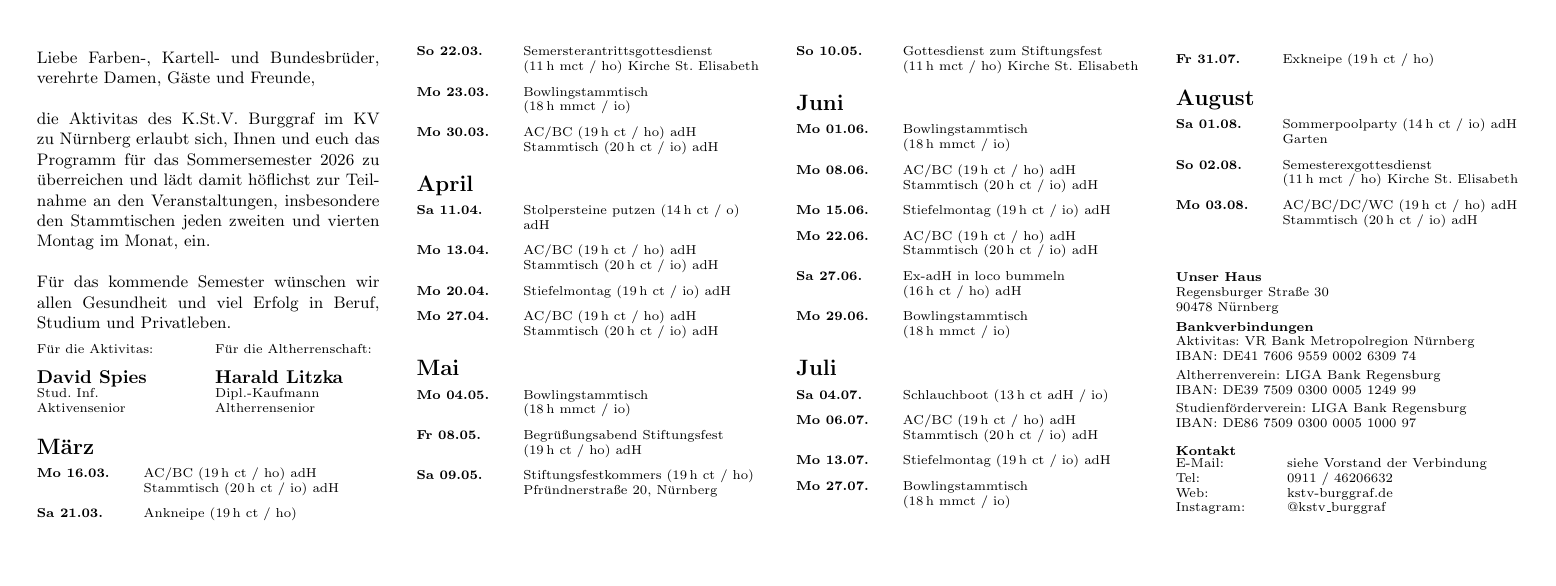
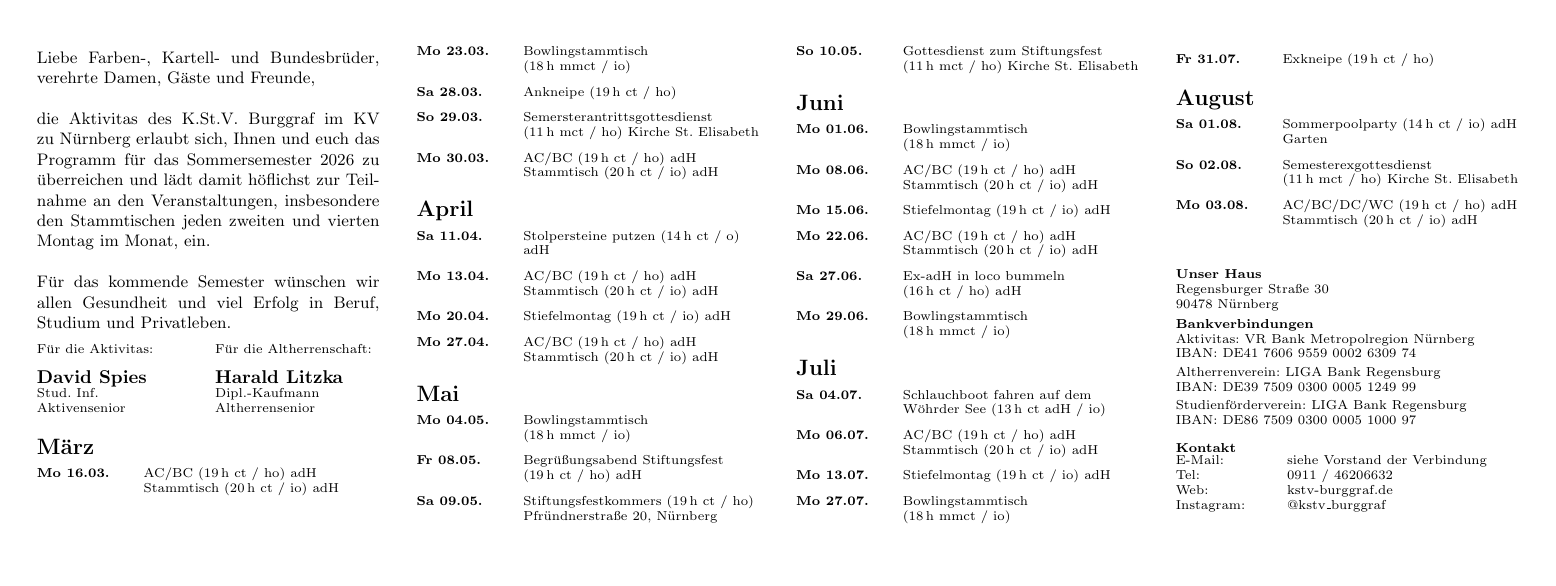
Before and after one commit to dspies05/SemesterProgramm_Burggraf, a LaTeX document (sempro.tex): page 2 of 2. The pictures show the PDF file sempro.pdf that the author committed with the source.

Commit message:
Ankneipe verschieben

```diff
--- a/sempro.tex
+++ b/sempro.tex
@@ -280,9 +280,9 @@ Altherrensenior
 \eventpoint{AC/BC \eventmeta{19\,h ct / ho} adH}\\
 \eventpoint{Stammtisch \eventmeta{20\,h ct / io} adH}%
 }}
-\eventitem{Sa 21.03.}{Ankneipe \eventmeta{19\,h ct / ho}}
-\eventitem{So 22.03.}{Semersterantrittsgottesdienst \eventmeta{11\,h mct / ho} Kirche St. Elisabeth}
 \eventitem{Mo 23.03.}{Bowlingstammtisch \eventmeta{18\,h mmct / io}}
+\eventitem{Sa 28.03.}{Ankneipe \eventmeta{19\,h ct / ho}}
+\eventitem{So 29.03.}{Semersterantrittsgottesdienst \eventmeta{11\,h mct / ho} Kirche St. Elisabeth}
 \eventitem{Mo 30.03.}{\eventpoints{%
 \eventpoint{AC/BC \eventmeta{19\,h ct / ho} adH}\\
 \eventpoint{Stammtisch \eventmeta{20\,h ct / io} adH}%
@@ -321,7 +321,7 @@ Altherrensenior
 \eventitem{Mo 29.06.}{Bowlingstammtisch \eventmeta{18\,h mmct / io}}
 
 \section*{Juli}
-\eventitem{Sa 04.07.}{Schlauchboot \eventmeta{13\,h ct adH / io}}
+\eventitem{Sa 04.07.}{Schlauchboot fahren auf dem Wöhrder See \eventmeta{13\,h ct adH / io}}
 \eventitem{Mo 06.07.}{\eventpoints{%
 \eventpoint{AC/BC \eventmeta{19\,h ct / ho} adH}\\
 \eventpoint{Stammtisch \eventmeta{20\,h ct / io} adH}%
```
Also changed, not shown: sempro.pdf, 3 other files.
